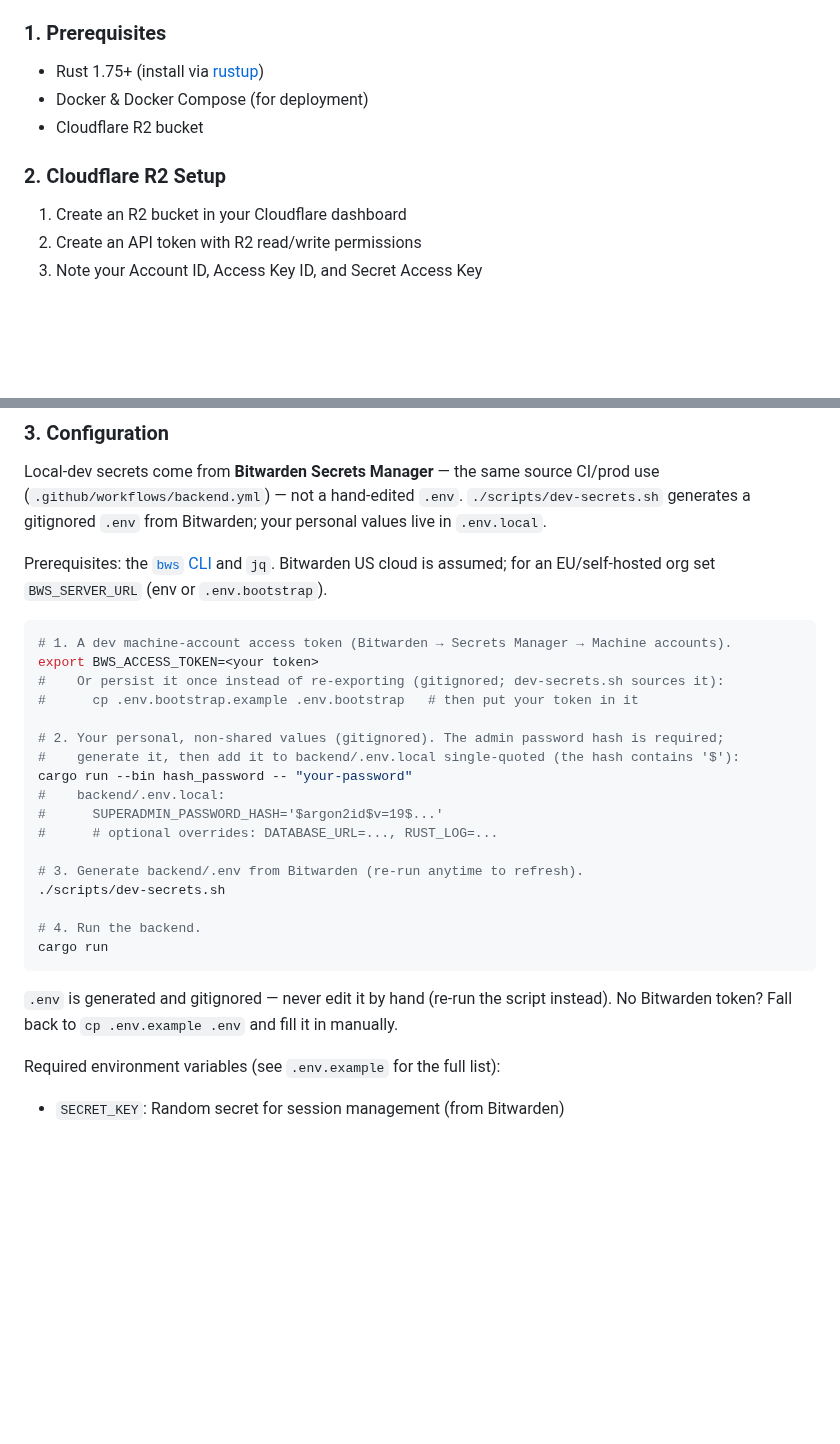
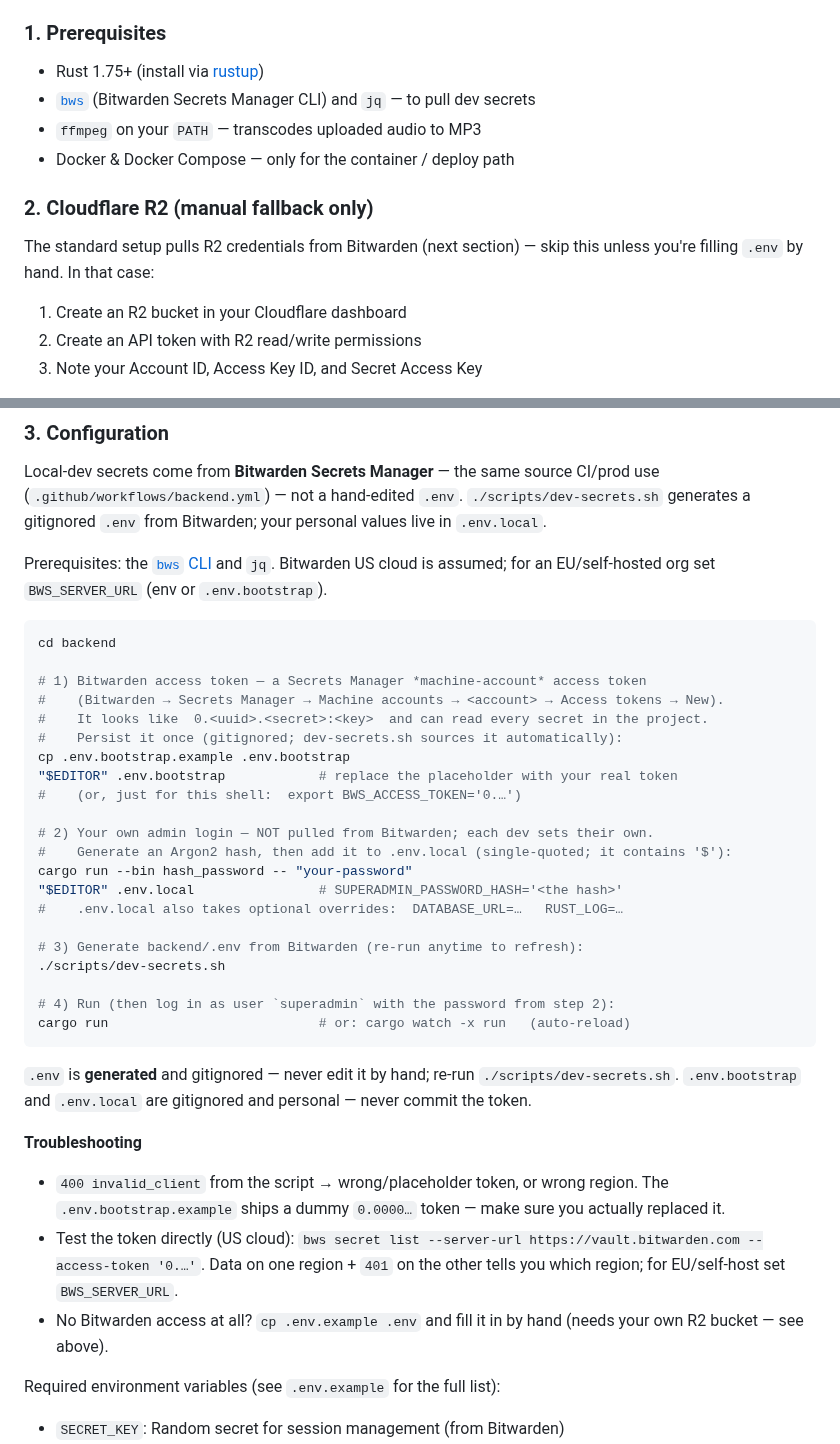
Before and after one commit to phaabe/live.moafunk.de, a Markdown page: backend/README.md, 2 parts joined by grey strips. Drawn GitHub-style; blank space fills up the shorter version.

Commit message:
docs(backend): expand dev setup walkthrough (Bitwarden, troubleshooting)
Ordered local-dev steps: bws/jq/ffmpeg prereqs, machine-account token via .env.bootstrap, own admin hash in .env.local, generate .env, run. Add invalid_client/region troubleshooting; mark manual Cloudflare R2 steps fallback-only. Refs #147

````diff
--- a/backend/README.md
+++ b/backend/README.md
@@ -22,10 +22,14 @@ Rust backend (Axum + SQLx + Tera) for managing UNHEARD artist submissions, shows
 ### 1. Prerequisites
 
 - Rust 1.75+ (install via [rustup](https://rustup.rs/))
-- Docker & Docker Compose (for deployment)
-- Cloudflare R2 bucket
+- [`bws`](https://bitwarden.com/help/secrets-manager-cli/) (Bitwarden Secrets Manager CLI) and `jq` — to pull dev secrets
+- `ffmpeg` on your `PATH` — transcodes uploaded audio to MP3
+- Docker & Docker Compose — only for the container / deploy path
 
-### 2. Cloudflare R2 Setup
+### 2. Cloudflare R2 (manual fallback only)
+
+The standard setup pulls R2 credentials from Bitwarden (next section) — skip this unless you're
+filling `.env` by hand. In that case:
 
 1. Create an R2 bucket in your Cloudflare dashboard
 2. Create an API token with R2 read/write permissions
@@ -41,27 +45,39 @@ Prerequisites: the [`bws` CLI](https://bitwarden.com/help/secrets-manager-cli/)
 Bitwarden US cloud is assumed; for an EU/self-hosted org set `BWS_SERVER_URL` (env or `.env.bootstrap`).
 
 ```bash
-# 1. A dev machine-account access token (Bitwarden → Secrets Manager → Machine accounts).
-export BWS_ACCESS_TOKEN=<your token>
-#    Or persist it once instead of re-exporting (gitignored; dev-secrets.sh sources it):
-#      cp .env.bootstrap.example .env.bootstrap   # then put your token in it
+cd backend
 
-# 2. Your personal, non-shared values (gitignored). The admin password hash is required;
-#    generate it, then add it to backend/.env.local single-quoted (the hash contains '$'):
+# 1) Bitwarden access token — a Secrets Manager *machine-account* access token
+#    (Bitwarden → Secrets Manager → Machine accounts → <account> → Access tokens → New).
+#    It looks like  0.<uuid>.<secret>:<key>  and can read every secret in the project.
+#    Persist it once (gitignored; dev-secrets.sh sources it automatically):
+cp .env.bootstrap.example .env.bootstrap
+"$EDITOR" .env.bootstrap            # replace the placeholder with your real token
+#    (or, just for this shell:  export BWS_ACCESS_TOKEN='0.…')
+
+# 2) Your own admin login — NOT pulled from Bitwarden; each dev sets their own.
+#    Generate an Argon2 hash, then add it to .env.local (single-quoted; it contains '$'):
 cargo run --bin hash_password -- "your-password"
-#    backend/.env.local:
-#      SUPERADMIN_PASSWORD_HASH='$argon2id$v=19$...'
-#      # optional overrides: DATABASE_URL=..., RUST_LOG=...
+"$EDITOR" .env.local                # SUPERADMIN_PASSWORD_HASH='<the hash>'
+#    .env.local also takes optional overrides:  DATABASE_URL=…   RUST_LOG=…
 
-# 3. Generate backend/.env from Bitwarden (re-run anytime to refresh).
+# 3) Generate backend/.env from Bitwarden (re-run anytime to refresh):
 ./scripts/dev-secrets.sh
 
-# 4. Run the backend.
-cargo run
+# 4) Run (then log in as user `superadmin` with the password from step 2):
+cargo run                           # or: cargo watch -x run   (auto-reload)
 ```
 
-`.env` is generated and gitignored — never edit it by hand (re-run the script instead).
-No Bitwarden token? Fall back to `cp .env.example .env` and fill it in manually.
+`.env` is **generated** and gitignored — never edit it by hand; re-run `./scripts/dev-secrets.sh`.
+`.env.bootstrap` and `.env.local` are gitignored and personal — never commit the token.
+
+**Troubleshooting**
+
+- `400 invalid_client` from the script → wrong/placeholder token, or wrong region. The
+  `.env.bootstrap.example` ships a dummy `0.0000…` token — make sure you actually replaced it.
+- Test the token directly (US cloud): `bws secret list --server-url https://vault.bitwarden.com --access-token '0.…'`.
+  Data on one region + `401` on the other tells you which region; for EU/self-host set `BWS_SERVER_URL`.
+- No Bitwarden access at all? `cp .env.example .env` and fill it in by hand (needs your own R2 bucket — see above).
 
 Required environment variables (see `.env.example` for the full list):
 - `SECRET_KEY`: Random secret for session management (from Bitwarden)
````
